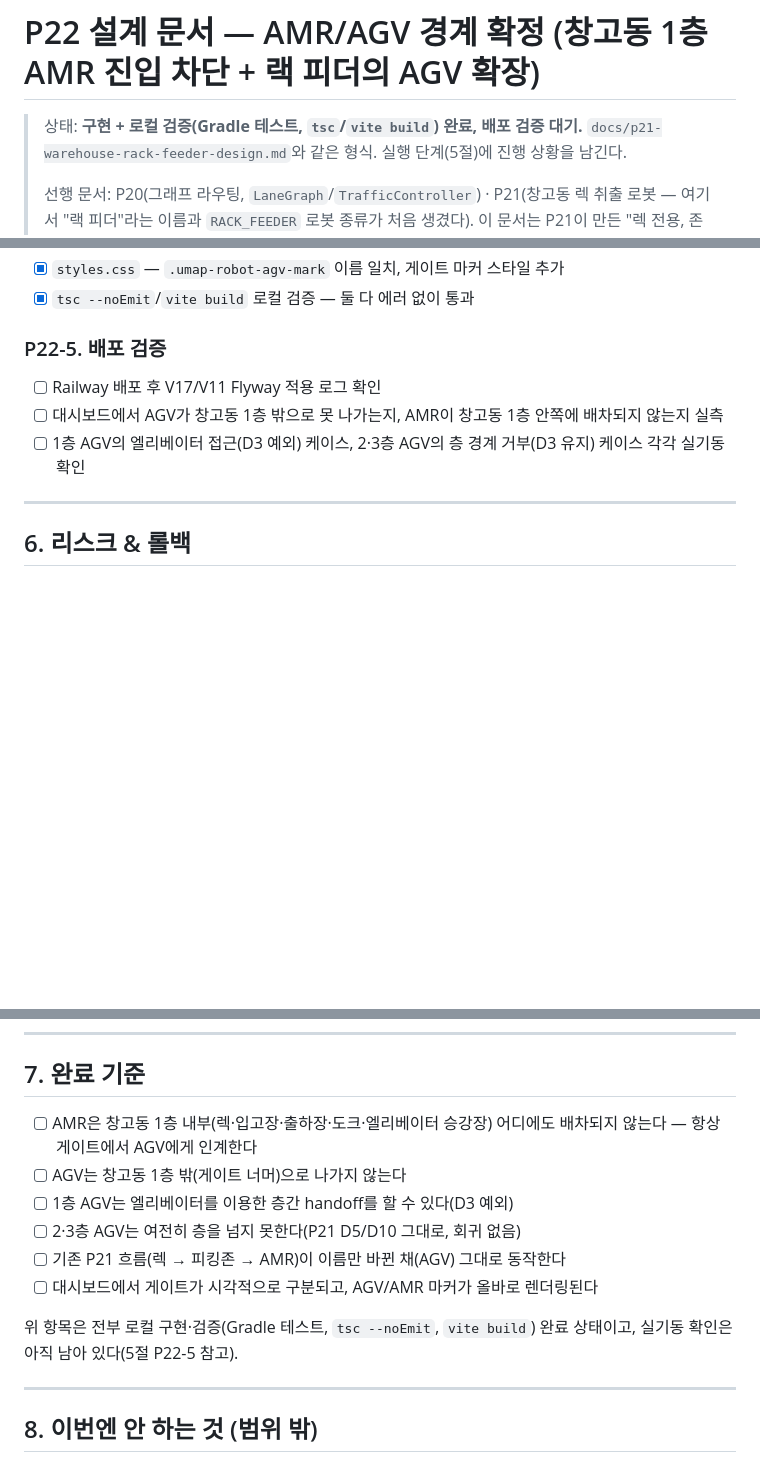
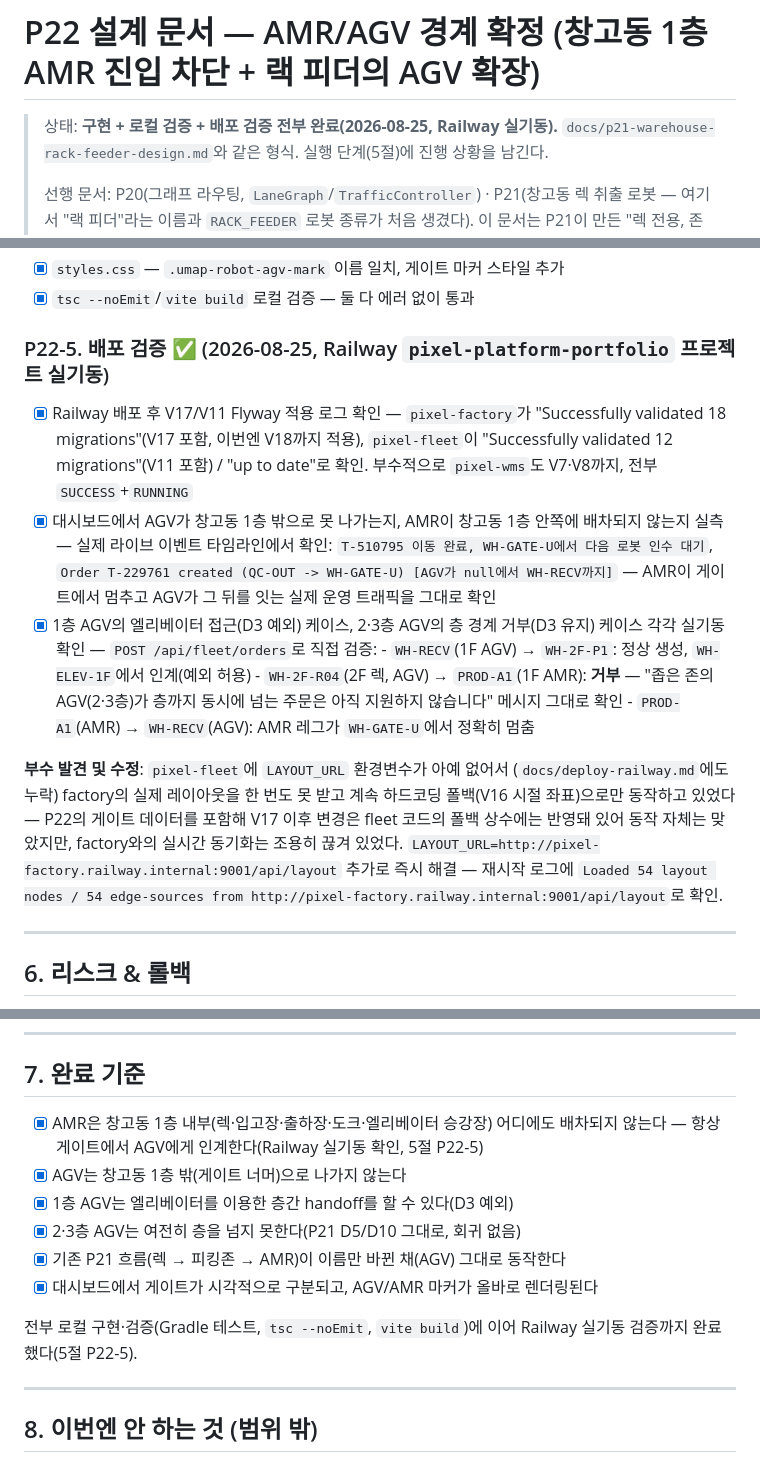
Before and after one commit to Dong-yeon/pixel-platform-portfolio, a Markdown page: docs/p22-amr-agv-boundary-design.md, 3 parts joined by grey strips. Rendered like a GitHub page; blank space fills up the shorter version.

Commit message:
P22 배포 검증 완료 — 문서 갱신 + LAYOUT_URL 누락 발견 기록
Railway pixel-platform-portfolio 프로젝트에서 실기동 검증:
- factory(18)·fleet(12)·wms(8) Flyway 마이그레이션 전부 정상 적용(V17/V11 포함)
- POST /api/fleet/orders로 AMR/AGV 경계 3케이스 직접 확인: AMR은 WH-GATE-U에서 정차,
  1층 AGV는 엘리베이터 예외 허용, 2·3층 AGV는 층 동시 이동 거부
- 대시보드 라이브 이벤트 타임라인에서 실제 게이트 핸드오프 트래픽 확인

부수 발견: pixel-fleet에 LAYOUT_URL이 없어 factory 실제 레이아웃을 받아본 적 없이
하드코딩 폴백으로만 동작 중이었다(겉보기엔 정상이라 못 알아챘다). 즉시 추가해 해결,
docs/deploy-railway.md에 함정으로 기록.

docs/p22-amr-agv-boundary-design.md·docs/BACKLOG.md·docs/deploy-railway.md 갱신.

Co-Authored-By: Claude Opus 5 <noreply@anthropic.com>

```diff
--- a/docs/p22-amr-agv-boundary-design.md
+++ b/docs/p22-amr-agv-boundary-design.md
@@ -1,6 +1,6 @@
 # P22 설계 문서 — AMR/AGV 경계 확정 (창고동 1층 AMR 진입 차단 + 랙 피더의 AGV 확장)
 
-> 상태: **구현 + 로컬 검증(Gradle 테스트, `tsc`/`vite build`) 완료, 배포 검증 대기.**
+> 상태: **구현 + 로컬 검증 + 배포 검증 전부 완료(2026-08-25, Railway 실기동).**
 > `docs/p21-warehouse-rack-feeder-design.md`와 같은 형식. 실행 단계(5절)에 진행 상황을 남긴다.
 >
 > 선행 문서: P20(그래프 라우팅, `LaneGraph`/`TrafficController`) · P21(창고동 렉 취출 로봇 —
@@ -208,12 +208,30 @@ PROD 건물 첫 커넥터 옆에 `PROD-DOCK-1..4`를 새로 만들어(기존 `WH
 - [x] `styles.css` — `.umap-robot-agv-mark` 이름 일치, 게이트 마커 스타일 추가
 - [x] `tsc --noEmit`/`vite build` 로컬 검증 — 둘 다 에러 없이 통과
 
-### P22-5. 배포 검증
-- [ ] Railway 배포 후 V17/V11 Flyway 적용 로그 확인
-- [ ] 대시보드에서 AGV가 창고동 1층 밖으로 못 나가는지, AMR이 창고동 1층 안쪽에 배차되지
-      않는지 실측
-- [ ] 1층 AGV의 엘리베이터 접근(D3 예외) 케이스, 2·3층 AGV의 층 경계 거부(D3 유지) 케이스
-      각각 실기동 확인
+### P22-5. 배포 검증 ✅ (2026-08-25, Railway `pixel-platform-portfolio` 프로젝트 실기동)
+- [x] Railway 배포 후 V17/V11 Flyway 적용 로그 확인 — `pixel-factory`가 "Successfully
+      validated 18 migrations"(V17 포함, 이번엔 V18까지 적용), `pixel-fleet`이
+      "Successfully validated 12 migrations"(V11 포함) / "up to date"로 확인. 부수적으로
+      `pixel-wms`도 V7·V8까지, 전부 `SUCCESS`+`RUNNING`
+- [x] 대시보드에서 AGV가 창고동 1층 밖으로 못 나가는지, AMR이 창고동 1층 안쪽에 배차되지
+      않는지 실측 — 실제 라이브 이벤트 타임라인에서 확인: `T-510795 이동 완료,
+      WH-GATE-U에서 다음 로봇 인수 대기`, `Order T-229761 created (QC-OUT -> WH-GATE-U)
+      [AGV가 null에서 WH-RECV까지]` — AMR이 게이트에서 멈추고 AGV가 그 뒤를 잇는 실제
+      운영 트래픽을 그대로 확인
+- [x] 1층 AGV의 엘리베이터 접근(D3 예외) 케이스, 2·3층 AGV의 층 경계 거부(D3 유지) 케이스
+      각각 실기동 확인 — `POST /api/fleet/orders`로 직접 검증:
+      - `WH-RECV`(1F AGV) → `WH-2F-P1`: 정상 생성, `WH-ELEV-1F`에서 인계(예외 허용)
+      - `WH-2F-R04`(2F 렉, AGV) → `PROD-A1`(1F AMR): **거부** — "좁은 존의 AGV(2·3층)가
+        층까지 동시에 넘는 주문은 아직 지원하지 않습니다" 메시지 그대로 확인
+      - `PROD-A1`(AMR) → `WH-RECV`(AGV): AMR 레그가 `WH-GATE-U`에서 정확히 멈춤
+
+**부수 발견 및 수정**: `pixel-fleet`에 `LAYOUT_URL` 환경변수가 아예 없어서
+(`docs/deploy-railway.md`에도 누락) factory의 실제 레이아웃을 한 번도 못 받고 계속
+하드코딩 폴백(V16 시절 좌표)으로만 동작하고 있었다 — P22의 게이트 데이터를 포함해
+V17 이후 변경은 fleet 코드의 폴백 상수에는 반영돼 있어 동작 자체는 맞았지만, factory와의
+실시간 동기화는 조용히 끊겨 있었다. `LAYOUT_URL=http://pixel-factory.railway.internal:9001/api/layout`
+추가로 즉시 해결 — 재시작 로그에 `Loaded 54 layout nodes / 54 edge-sources from
+http://pixel-factory.railway.internal:9001/api/layout`로 확인.
 
 ---
 
@@ -236,16 +254,16 @@ PROD 건물 첫 커넥터 옆에 `PROD-DOCK-1..4`를 새로 만들어(기존 `WH
 
 ## 7. 완료 기준
 
-- [ ] AMR은 창고동 1층 내부(렉·입고장·출하장·도크·엘리베이터 승강장) 어디에도 배차되지
-      않는다 — 항상 게이트에서 AGV에게 인계한다
-- [ ] AGV는 창고동 1층 밖(게이트 너머)으로 나가지 않는다
-- [ ] 1층 AGV는 엘리베이터를 이용한 층간 handoff를 할 수 있다(D3 예외)
-- [ ] 2·3층 AGV는 여전히 층을 넘지 못한다(P21 D5/D10 그대로, 회귀 없음)
-- [ ] 기존 P21 흐름(렉 → 피킹존 → AMR)이 이름만 바뀐 채(AGV) 그대로 동작한다
-- [ ] 대시보드에서 게이트가 시각적으로 구분되고, AGV/AMR 마커가 올바로 렌더링된다
+- [x] AMR은 창고동 1층 내부(렉·입고장·출하장·도크·엘리베이터 승강장) 어디에도 배차되지
+      않는다 — 항상 게이트에서 AGV에게 인계한다(Railway 실기동 확인, 5절 P22-5)
+- [x] AGV는 창고동 1층 밖(게이트 너머)으로 나가지 않는다
+- [x] 1층 AGV는 엘리베이터를 이용한 층간 handoff를 할 수 있다(D3 예외)
+- [x] 2·3층 AGV는 여전히 층을 넘지 못한다(P21 D5/D10 그대로, 회귀 없음)
+- [x] 기존 P21 흐름(렉 → 피킹존 → AMR)이 이름만 바뀐 채(AGV) 그대로 동작한다
+- [x] 대시보드에서 게이트가 시각적으로 구분되고, AGV/AMR 마커가 올바로 렌더링된다
 
-위 항목은 전부 로컬 구현·검증(Gradle 테스트, `tsc --noEmit`, `vite build`) 완료 상태이고,
-실기동 확인은 아직 남아 있다(5절 P22-5 참고).
+전부 로컬 구현·검증(Gradle 테스트, `tsc --noEmit`, `vite build`)에 이어 Railway 실기동
+검증까지 완료했다(5절 P22-5).
 
 ---
 
```
Also changed, not shown: docs/BACKLOG.md (+14 -4 lines), docs/deploy-railway.md (+18 -0 lines).
